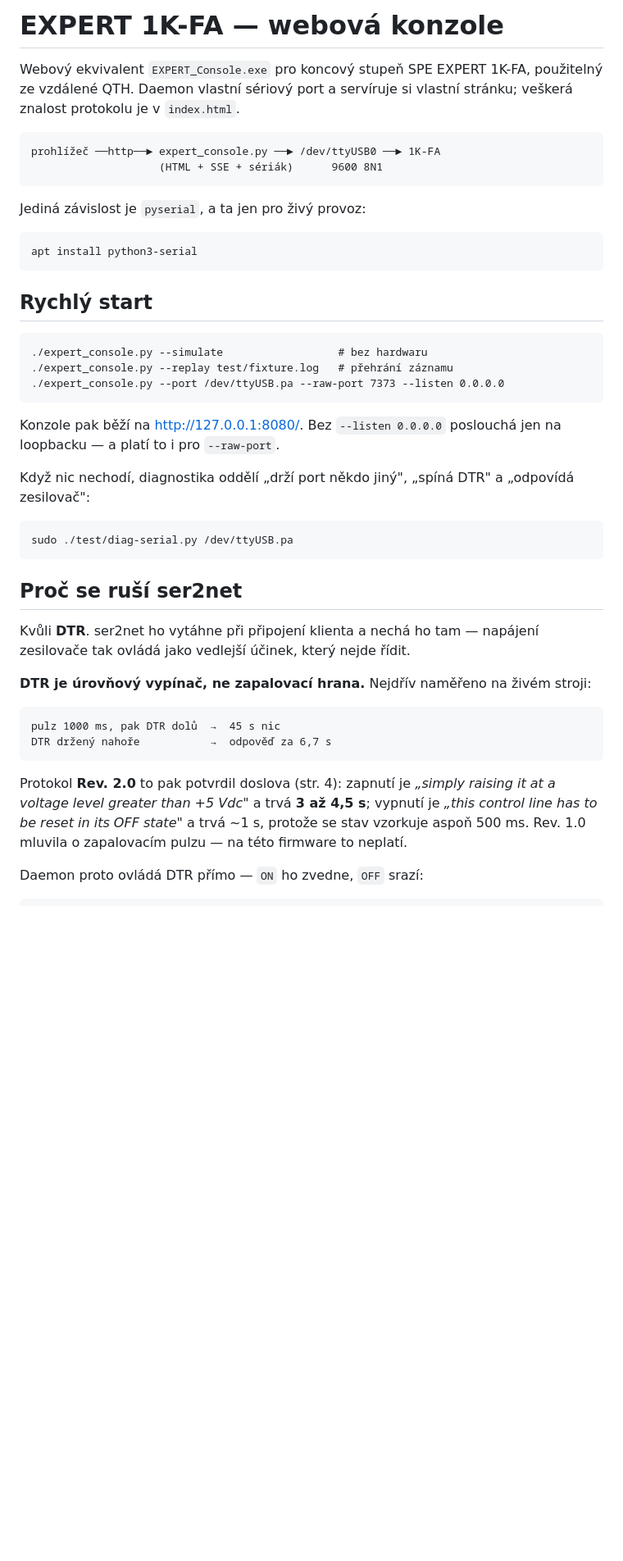
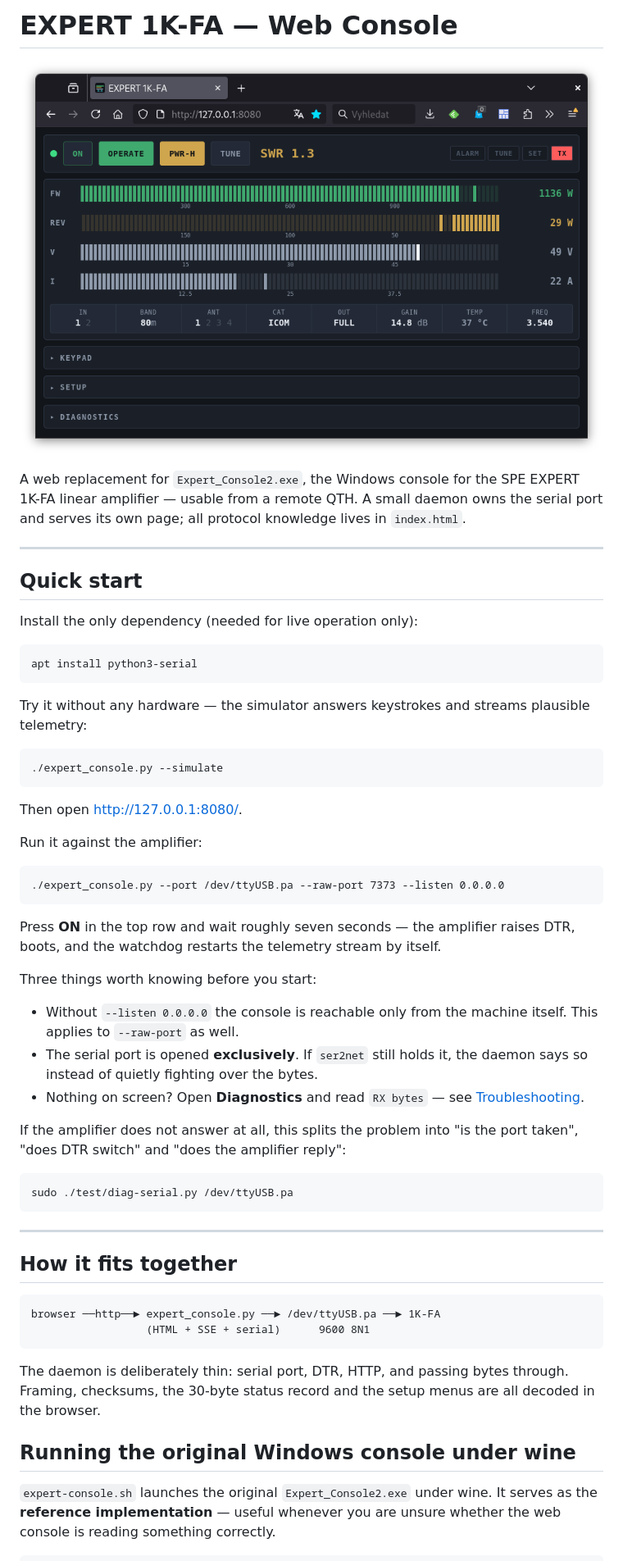
Before and after one commit to ok1hra/ExpertWebConsole, a Markdown page: README.md, the part around the change printed below. Shown: that part at 82% size. GitHub-like rendering; pictures changed too: ExpertWebConsole.png (added); blank space fills up the shorter version.

```diff
--- a/README.md
+++ b/README.md
@@ -1,45 +1,62 @@
-# EXPERT 1K-FA — webová konzole
+# EXPERT 1K-FA — Web Console
 
-Webový ekvivalent `EXPERT_Console.exe` pro koncový stupeň SPE EXPERT 1K-FA,
-použitelný ze vzdálené QTH. Daemon vlastní sériový port a servíruje si vlastní
-stránku; veškerá znalost protokolu je v `index.html`.
+![Web console](ExpertWebConsole.png)
 
-    prohlížeč ──http──► expert_console.py ──► /dev/ttyUSB0 ──► 1K-FA
-                        (HTML + SSE + sériák)      9600 8N1
+A web replacement for `Expert_Console2.exe`, the Windows console for the SPE
+EXPERT 1K-FA linear amplifier — usable from a remote QTH. A small daemon owns
+the serial port and serves its own page; all protocol knowledge lives in
+`index.html`.
 
-Jediná závislost je `pyserial`, a ta jen pro živý provoz:
+---
+
+## Quick start
+
+Install the only dependency (needed for live operation only):
 
     apt install python3-serial
 
-## Rychlý start
+Try it without any hardware — the simulator answers keystrokes and streams
+plausible telemetry:
 
-    ./expert_console.py --simulate                  # bez hardwaru
-    ./expert_console.py --replay test/fixture.log   # přehrání záznamu
+    ./expert_console.py --simulate
+
+Then open <http://127.0.0.1:8080/>.
+
+Run it against the amplifier:
+
     ./expert_console.py --port /dev/ttyUSB.pa --raw-port 7373 --listen 0.0.0.0
 
-Konzole pak běží na <http://127.0.0.1:8080/>. Bez `--listen 0.0.0.0` poslouchá
-jen na loopbacku — a platí to i pro `--raw-port`.
+Press **ON** in the top row and wait roughly seven seconds — the amplifier
+raises DTR, boots, and the watchdog restarts the telemetry stream by itself.
 
-Když nic nechodí, diagnostika oddělí „drží port někdo jiný", „spíná DTR"
-a „odpovídá zesilovač":
+Three things worth knowing before you start:
+
+- Without `--listen 0.0.0.0` the console is reachable only from the machine
+  itself. This applies to `--raw-port` as well.
+- The serial port is opened **exclusively**. If `ser2net` still holds it, the
+  daemon says so instead of quietly fighting over the bytes.
+- Nothing on screen? Open **Diagnostics** and read `RX bytes` — see
+  [Troubleshooting](#troubleshooting).
+
+If the amplifier does not answer at all, this splits the problem into "is the
+port taken", "does DTR switch" and "does the amplifier reply":
 
     sudo ./test/diag-serial.py /dev/ttyUSB.pa
 
-## Proč se ruší ser2net
+---
 
-Kvůli **DTR**. ser2net ho vytáhne při připojení klienta a nechá ho tam — napájení
-zesilovače tak ovládá jako vedlejší účinek, který nejde řídit.
+## How it fits together
 
-**DTR je úrovňový vypínač, ne zapalovací hrana.** Nejdřív naměřeno na živém stroji:
+    browser ──http──► expert_console.py ──► /dev/ttyUSB.pa ──► 1K-FA
+                      (HTML + SSE + serial)      9600 8N1
 
-    pulz 1000 ms, pak DTR dolů  →  45 s nic
-    DTR držený nahoře           →  odpověď za 6,7 s
+The daemon is deliberately thin: serial port, DTR, HTTP, and passing bytes
+through. Framing, checksums, the 30-byte status record and the setup menus are
+all decoded in the browser.
 
-Protokol **Rev. 2.0** to pak potvrdil doslova (str. 4): zapnutí je *„simply raising
-it at a voltage level greater than +5 Vdc"* a trvá **3 až 4,5 s**; vypnutí je
-*„this control line has to be reset in its OFF state"* a trvá ~1 s, protože se stav
-vzorkuje aspoň 500 ms. Rev. 1.0 mluvila o zapalovacím pulzu — na této firmware to
-neplatí.
+## Running the original Windows console under wine
 
-Daemon proto ovládá DTR přímo — `ON` ho zvedne, `OFF` srazí:
+`expert-console.sh` launches the original `Expert_Console2.exe` under wine. It
+serves as the **reference implementation** — useful whenever you are unsure
+whether the web console is reading something correctly.
 
```
Also changed, not shown: other parts of README.md (+193 -148 lines), 14 other files.
